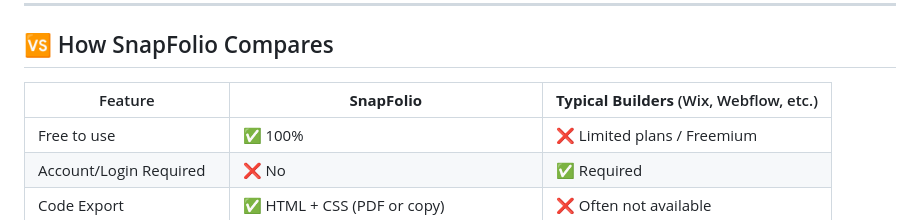
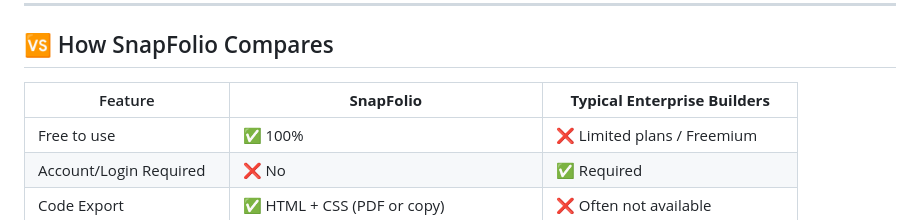
Before and after one commit to Erbium84/SnapFolio, a Markdown page: README.md, the part around the change. Rendered like a GitHub page.

```diff
--- a/README.md
+++ b/README.md
@@ -21,7 +21,7 @@ Within minutes, users can **fill a form**, **preview a portfolio**, and **export
 
 ## 🆚 How SnapFolio Compares
 
-| Feature                        | **SnapFolio**                              | **Typical Builders** (Wix, Webflow, etc.) |
+| Feature                        | **SnapFolio**                              | **Typical Enterprise Builders**        |
 |-------------------------------|--------------------------------------------|-------------------------------------------|
 | Free to use                   | ✅ 100%                                     | ❌ Limited plans / Freemium                |
 | Account/Login Required        | ❌ No                                       | ✅ Required                                |
```
